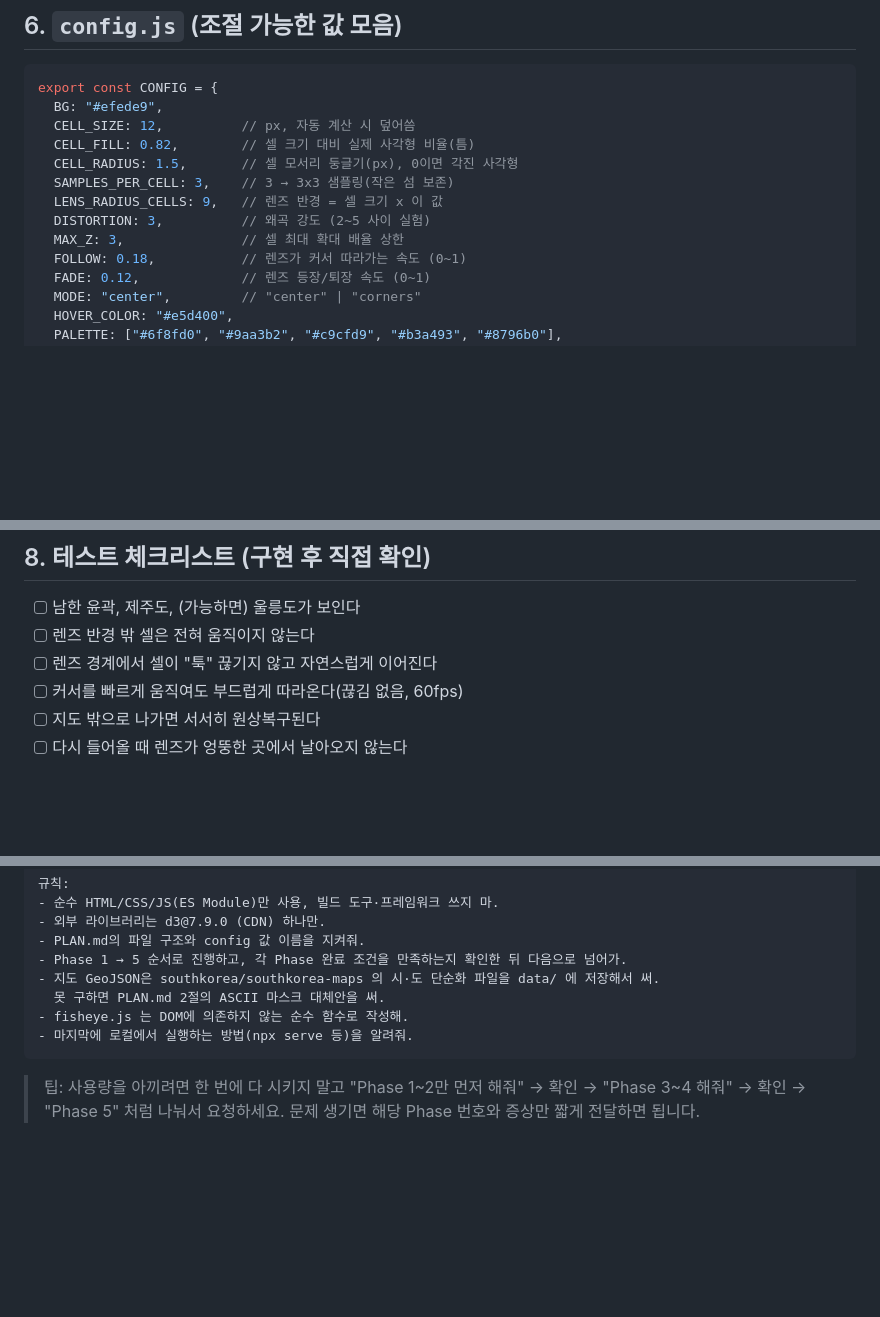
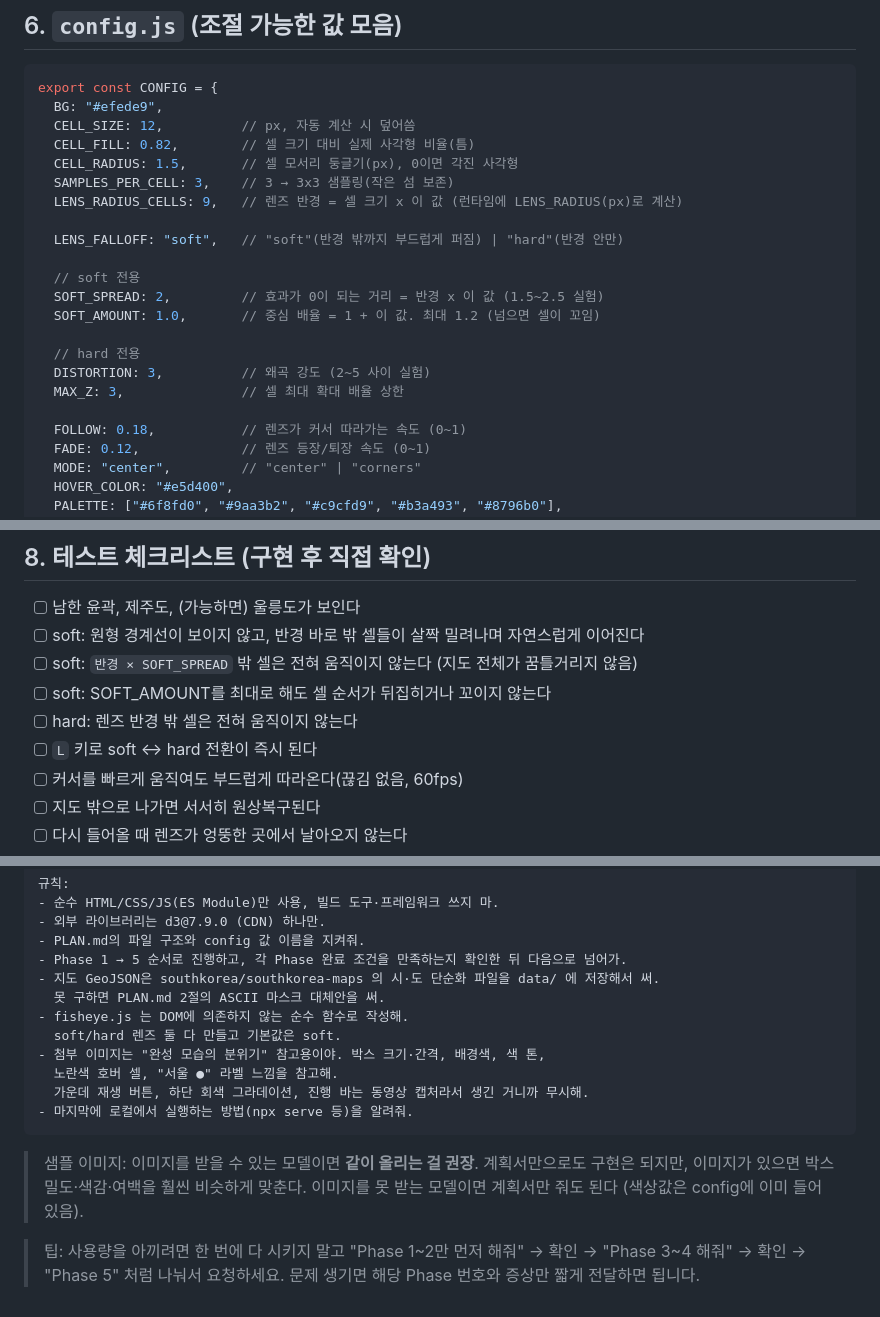
Before and after one commit to 88kukkang/Ttest, a Markdown page: PLAN.md, 3 parts joined by grey strips. Drawn GitHub-style; blank space fills up the shorter version.

````diff
--- a/PLAN.md
+++ b/PLAN.md
@@ -208,9 +262,18 @@ export const CONFIG = {
   CELL_FILL: 0.82,        // 셀 크기 대비 실제 사각형 비율(틈)
   CELL_RADIUS: 1.5,       // 셀 모서리 둥글기(px), 0이면 각진 사각형
   SAMPLES_PER_CELL: 3,    // 3 → 3x3 샘플링(작은 섬 보존)
-  LENS_RADIUS_CELLS: 9,   // 렌즈 반경 = 셀 크기 x 이 값
+  LENS_RADIUS_CELLS: 9,   // 렌즈 반경 = 셀 크기 x 이 값 (런타임에 LENS_RADIUS(px)로 계산)
+
+  LENS_FALLOFF: "soft",   // "soft"(반경 밖까지 부드럽게 퍼짐) | "hard"(반경 안만)
+
+  // soft 전용
+  SOFT_SPREAD: 2,         // 효과가 0이 되는 거리 = 반경 x 이 값 (1.5~2.5 실험)
+  SOFT_AMOUNT: 1.0,       // 중심 배율 = 1 + 이 값. 최대 1.2 (넘으면 셀이 꼬임)
+
+  // hard 전용
   DISTORTION: 3,          // 왜곡 강도 (2~5 사이 실험)
   MAX_Z: 3,               // 셀 최대 확대 배율 상한
+
   FOLLOW: 0.18,           // 렌즈가 커서 따라가는 속도 (0~1)
   FADE: 0.12,             // 렌즈 등장/퇴장 속도 (0~1)
   MODE: "center",         // "center" | "corners"
@@ -234,8 +297,11 @@ export const CONFIG = {
 ## 8. 테스트 체크리스트 (구현 후 직접 확인)
 
 - [ ] 남한 윤곽, 제주도, (가능하면) 울릉도가 보인다
-- [ ] 렌즈 반경 밖 셀은 전혀 움직이지 않는다
-- [ ] 렌즈 경계에서 셀이 "툭" 끊기지 않고 자연스럽게 이어진다
+- [ ] soft: 원형 경계선이 보이지 않고, 반경 바로 밖 셀들이 살짝 밀려나며 자연스럽게 이어진다
+- [ ] soft: `반경 × SOFT_SPREAD` 밖 셀은 전혀 움직이지 않는다 (지도 전체가 꿈틀거리지 않음)
+- [ ] soft: SOFT_AMOUNT를 최대로 해도 셀 순서가 뒤집히거나 꼬이지 않는다
+- [ ] hard: 렌즈 반경 밖 셀은 전혀 움직이지 않는다
+- [ ] `L` 키로 soft ↔ hard 전환이 즉시 된다
 - [ ] 커서를 빠르게 움직여도 부드럽게 따라온다(끊김 없음, 60fps)
 - [ ] 지도 밖으로 나가면 서서히 원상복구된다
 - [ ] 다시 들어올 때 렌즈가 엉뚱한 곳에서 날아오지 않는다
@@ -258,8 +324,16 @@ export const CONFIG = {
 - 지도 GeoJSON은 southkorea/southkorea-maps 의 시·도 단순화 파일을 data/ 에 저장해서 써.
   못 구하면 PLAN.md 2절의 ASCII 마스크 대체안을 써.
 - fisheye.js 는 DOM에 의존하지 않는 순수 함수로 작성해.
+  soft/hard 렌즈 둘 다 만들고 기본값은 soft.
+- 첨부 이미지는 "완성 모습의 분위기" 참고용이야. 박스 크기·간격, 배경색, 색 톤,
+  노란색 호버 셀, "서울 ●" 라벨 느낌을 참고해.
+  가운데 재생 버튼, 하단 회색 그라데이션, 진행 바는 동영상 캡처라서 생긴 거니까 무시해.
 - 마지막에 로컬에서 실행하는 방법(npx serve 등)을 알려줘.
 ```
+
+> 샘플 이미지: 이미지를 받을 수 있는 모델이면 **같이 올리는 걸 권장**.
+> 계획서만으로도 구현은 되지만, 이미지가 있으면 박스 밀도·색감·여백을 훨씬 비슷하게 맞춘다.
+> 이미지를 못 받는 모델이면 계획서만 줘도 된다 (색상값은 config에 이미 들어 있음).
 
 > 팁: 사용량을 아끼려면 한 번에 다 시키지 말고
 > "Phase 1~2만 먼저 해줘" → 확인 → "Phase 3~4 해줘" → 확인 → "Phase 5" 처럼 나눠서 요청하세요.
````
Also changed, not shown: other parts of PLAN.md (+72 -18 lines).
